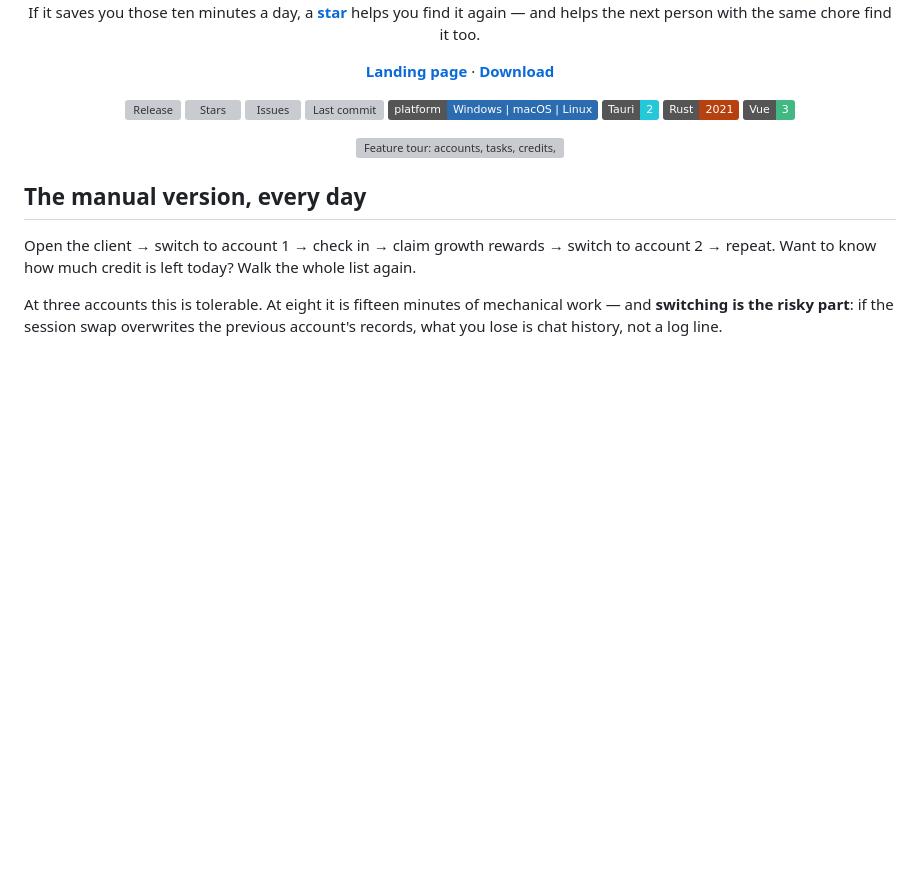
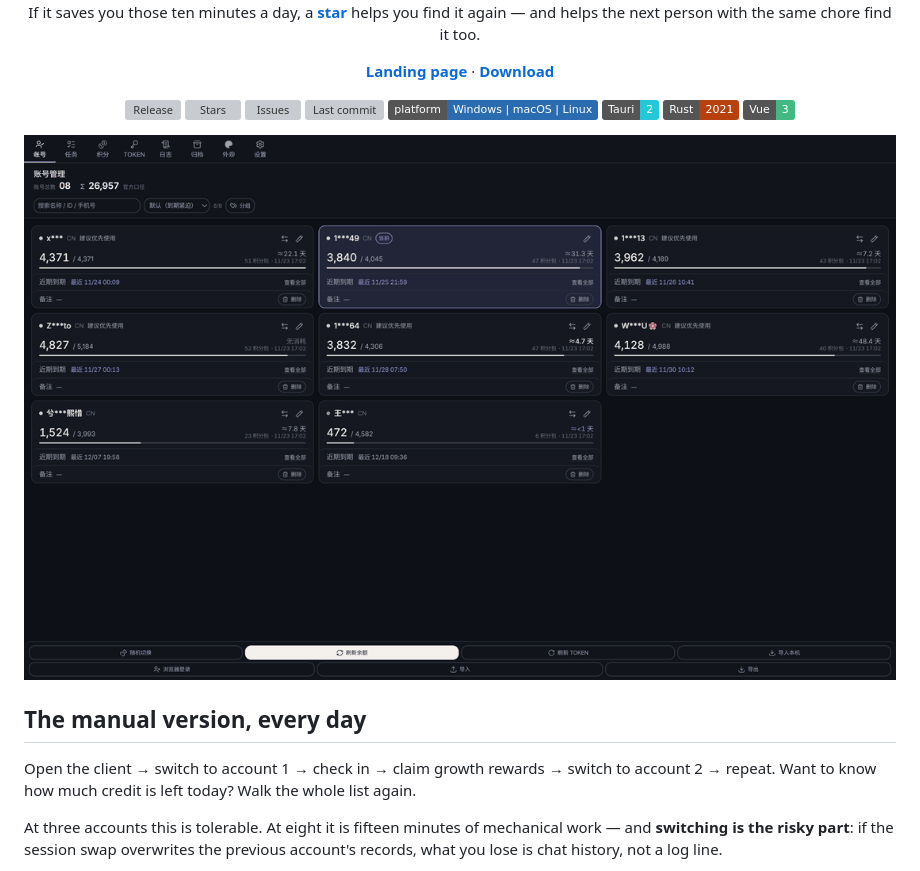
Before and after one commit to a634691481-arch/workbuddy-deck, a Markdown page: README_EN.md, the part around the change. Rendered like a GitHub page; pictures changed too: docs/screenshots/feature-tour-2026-11.gif (added); badges without logos; blank space fills up the shorter version; grey boxes are pictures that could not be loaded.

```diff
--- a/README_EN.md
+++ b/README_EN.md
@@ -30,7 +30,7 @@ For people running several WorkBuddy accounts who click through check-in and gro
 </p>
 
 <p align="center">
-  <img src="docs/screenshots/feature-tour.gif" alt="Feature tour: accounts, tasks, credits, tokens, logs and settings, one screen each" width="900">
+  <img src="docs/screenshots/feature-tour-2026-11.gif" alt="Feature tour: accounts, tasks, credits, tokens, logs and settings, one screen each" width="900">
 </p>
 
 ## The manual version, every day
```
Also changed, not shown: README.md (+1 -1 lines).
